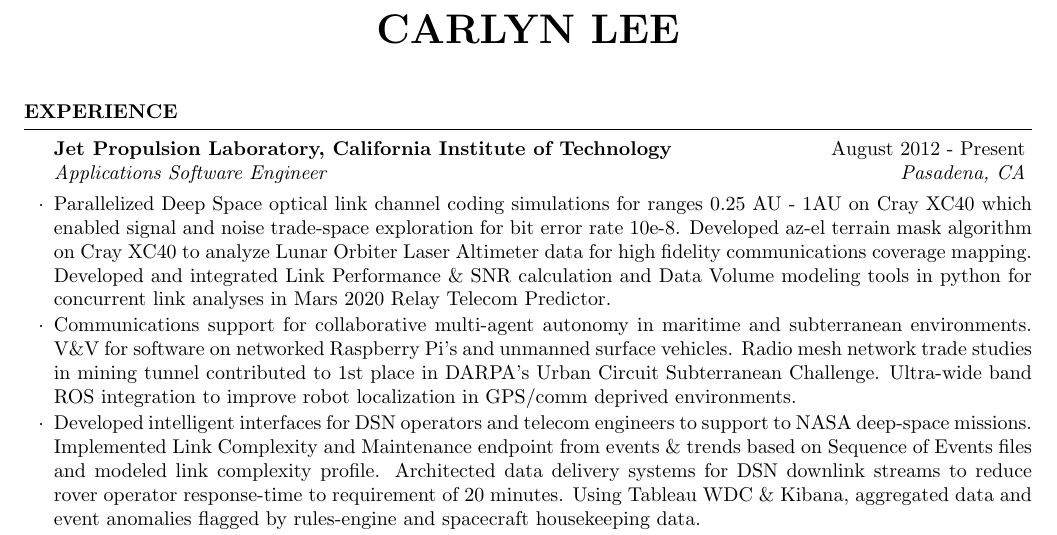
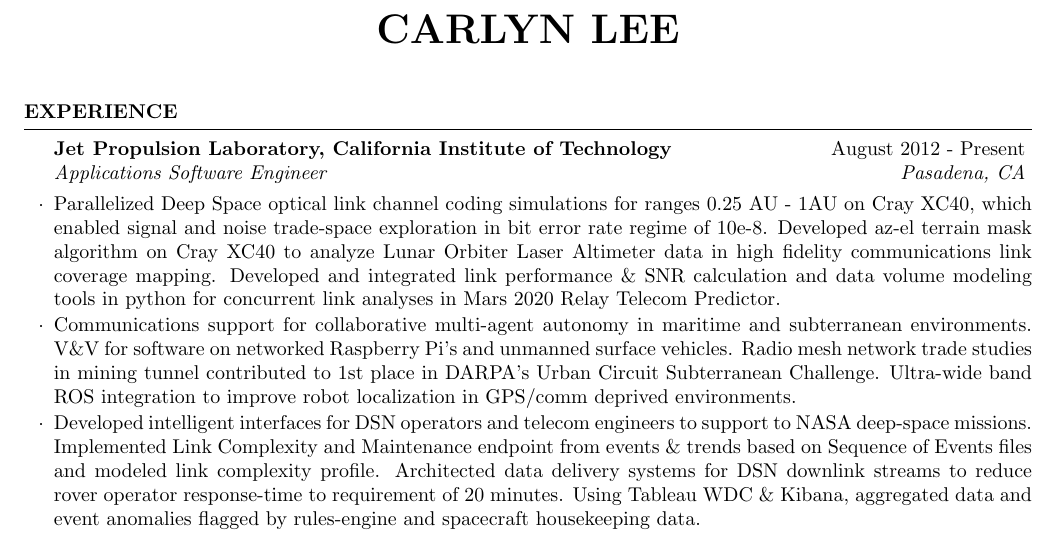
Before and after one commit to carlynlee/lee-carlyn_resume, a LaTeX CV (lee-carlyn_resume.tex): part of page 1 of 2, cut so that both start at the same text. Compiled offline with pdfLaTeX.

Commit message:
supercomputing work

```diff
--- a/lee-carlyn_resume.tex
+++ b/lee-carlyn_resume.tex
@@ -28,7 +28,7 @@
 \begin{rSection}{Experience}
 \begin{rSubsection}{Jet Propulsion Laboratory, California Institute of Technology}{August 2012 - Present}{Applications Software Engineer}{Pasadena, CA}
 
-\item Parallelized Deep Space optical link channel coding simulations for ranges 0.25 AU - 1AU on Cray XC40 which enabled signal and noise trade-space exploration for bit error rate 10e-8. Developed az-el terrain mask algorithm on Cray XC40 to analyze Lunar Orbiter Laser Altimeter data for high fidelity communications coverage mapping. Developed and integrated Link Performance \& SNR calculation and Data Volume modeling tools in python for concurrent link analyses in Mars 2020 Relay Telecom Predictor.
+\item Parallelized Deep Space optical link channel coding simulations for ranges 0.25 AU - 1AU on Cray XC40, which enabled signal and noise trade-space exploration in bit error rate regime of 10e-8. Developed az-el terrain mask algorithm on Cray XC40 to analyze Lunar Orbiter Laser Altimeter data in high fidelity communications link coverage mapping. Developed and integrated link performance \& SNR calculation and data volume modeling tools in python for concurrent link analyses in Mars 2020 Relay Telecom Predictor.
 
 
 \item Communications support for collaborative multi-agent autonomy in maritime and subterranean environments. V\&V for  software on networked Raspberry Pi's and unmanned surface vehicles.  Radio mesh network trade studies in mining tunnel contributed to 1st place in DARPA's  Urban Circuit Subterranean Challenge. Ultra-wide band ROS integration to improve robot localization in GPS/comm deprived environments.
```
Also changed, not shown: lee-carlyn_resume.pdf, 1 other file.
